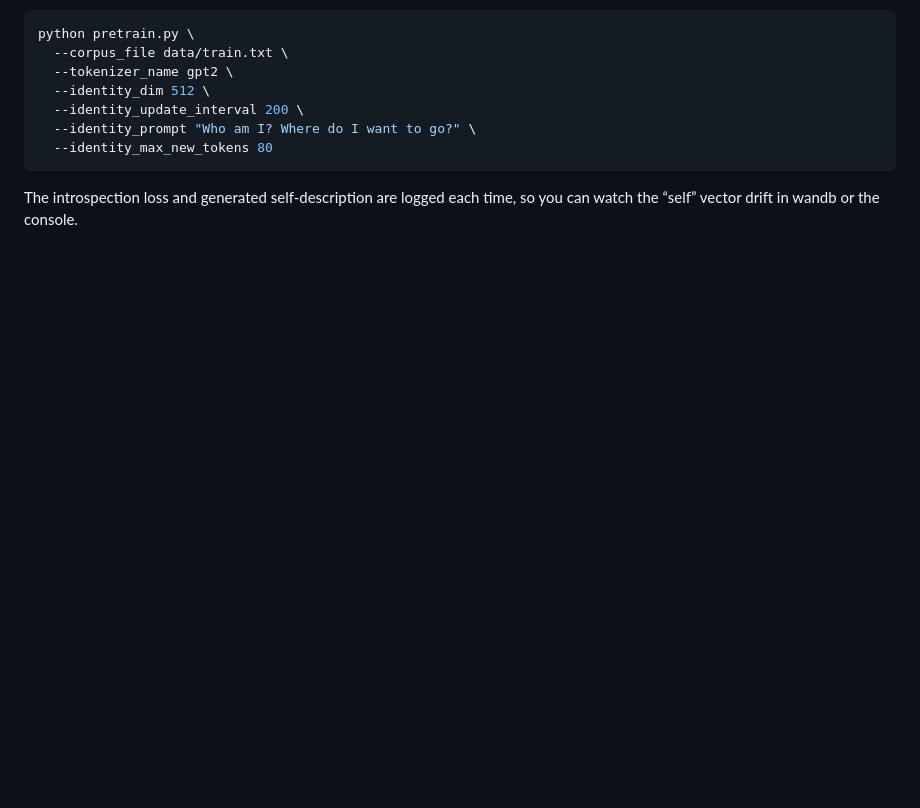
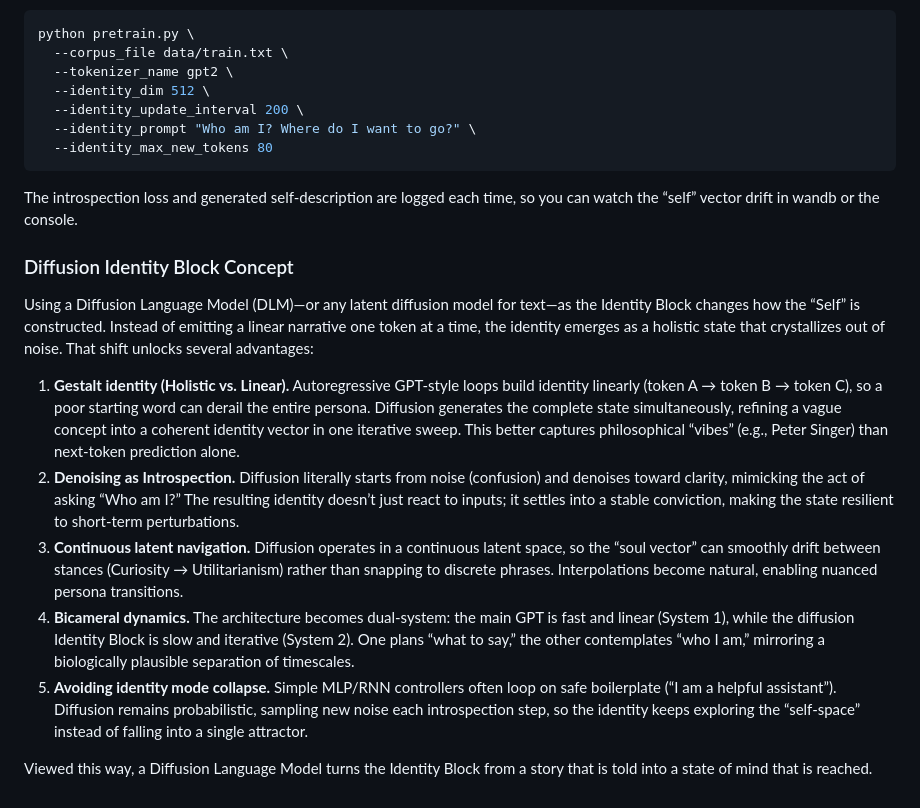
Before and after one commit to alexanderfrey/reasonable, a Markdown page: README.md, the part around the change. Drawn GitHub-style; blank space fills up the shorter version.

Commit message:
Document diffusion-based identity concept

````diff
--- a/README.md
+++ b/README.md
@@ -96,3 +96,15 @@ python pretrain.py \
 ```
 
 The introspection loss and generated self-description are logged each time, so you can watch the “self” vector drift in wandb or the console.
+
+### Diffusion Identity Block Concept
+
+Using a Diffusion Language Model (DLM)—or any latent diffusion model for text—as the Identity Block changes how the “Self” is constructed. Instead of emitting a linear narrative one token at a time, the identity emerges as a holistic state that crystallizes out of noise. That shift unlocks several advantages:
+
+1. **Gestalt identity (Holistic vs. Linear).** Autoregressive GPT-style loops build identity linearly (token A → token B → token C), so a poor starting word can derail the entire persona. Diffusion generates the complete state simultaneously, refining a vague concept into a coherent identity vector in one iterative sweep. This better captures philosophical “vibes” (e.g., Peter Singer) than next-token prediction alone.
+2. **Denoising as Introspection.** Diffusion literally starts from noise (confusion) and denoises toward clarity, mimicking the act of asking “Who am I?” The resulting identity doesn’t just react to inputs; it settles into a stable conviction, making the state resilient to short-term perturbations.
+3. **Continuous latent navigation.** Diffusion operates in a continuous latent space, so the “soul vector” can smoothly drift between stances (Curiosity → Utilitarianism) rather than snapping to discrete phrases. Interpolations become natural, enabling nuanced persona transitions.
+4. **Bicameral dynamics.** The architecture becomes dual-system: the main GPT is fast and linear (System 1), while the diffusion Identity Block is slow and iterative (System 2). One plans “what to say,” the other contemplates “who I am,” mirroring a biologically plausible separation of timescales.
+5. **Avoiding identity mode collapse.** Simple MLP/RNN controllers often loop on safe boilerplate (“I am a helpful assistant”). Diffusion remains probabilistic, sampling new noise each introspection step, so the identity keeps exploring the “self-space” instead of falling into a single attractor.
+
+Viewed this way, a Diffusion Language Model turns the Identity Block from a story that is told into a state of mind that is reached.
````
